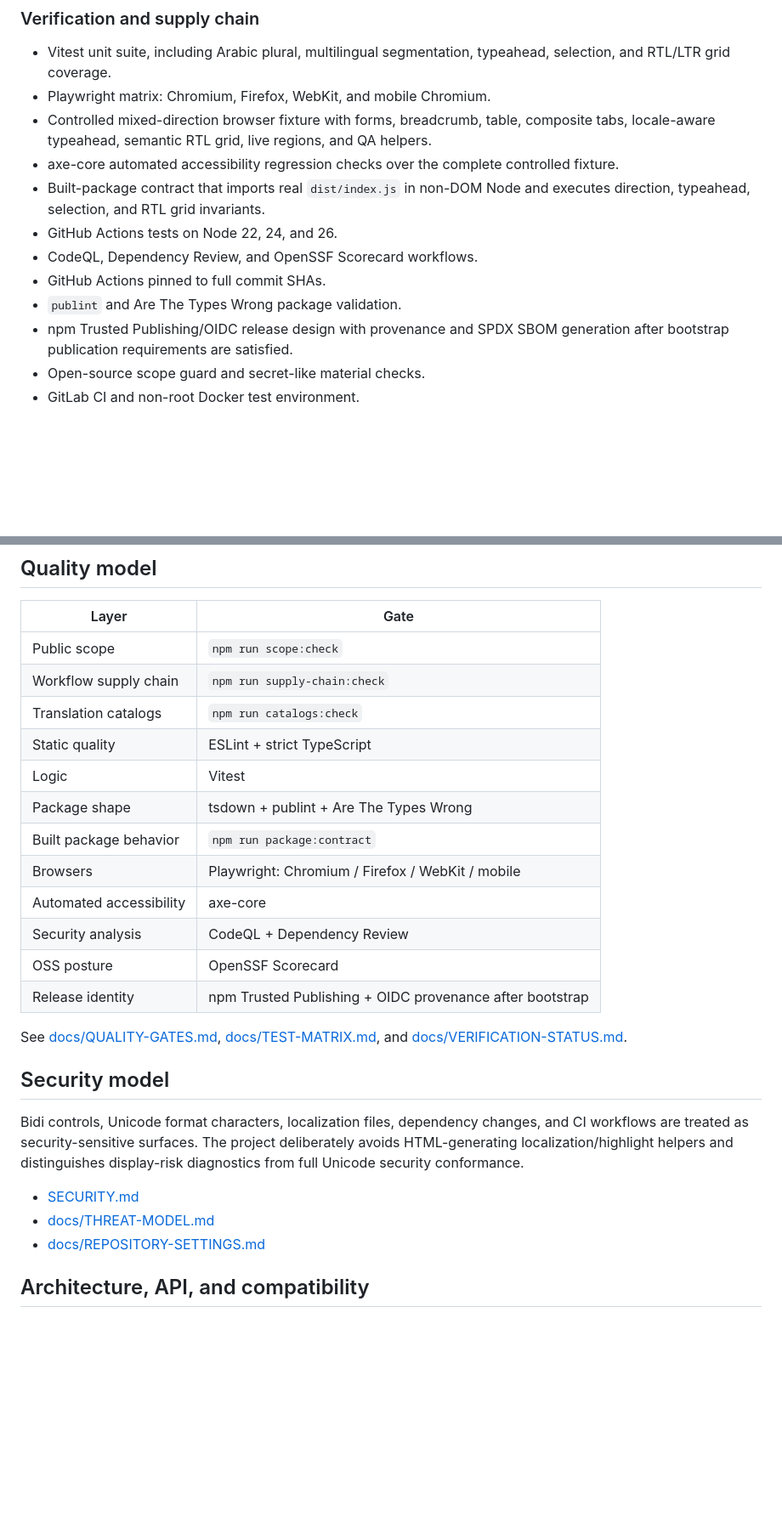
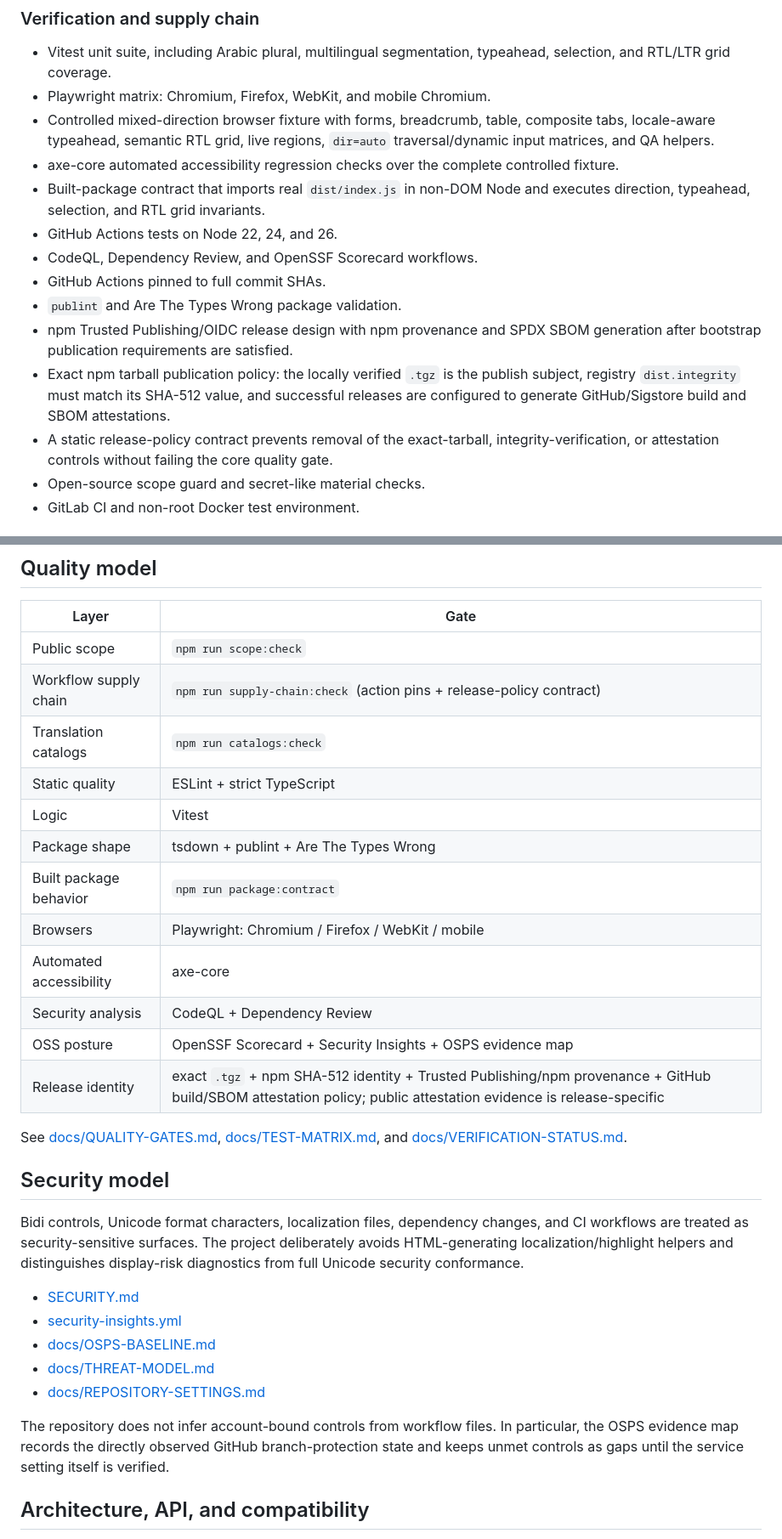
Before and after one commit to khaledaltheeb/rawafid-arabic-rtl-a11y-toolkit, a Markdown page: README.md, 2 parts joined by grey strips. Shown at 85% size. Drawn GitHub-style; blank space fills up the shorter version.

```diff
--- a/README.md
+++ b/README.md
@@ -90,14 +108,16 @@ Alignment with standards does **not** constitute automatic WCAG conformance, sec
 
 - Vitest unit suite, including Arabic plural, multilingual segmentation, typeahead, selection, and RTL/LTR grid coverage.
 - Playwright matrix: Chromium, Firefox, WebKit, and mobile Chromium.
-- Controlled mixed-direction browser fixture with forms, breadcrumb, table, composite tabs, locale-aware typeahead, semantic RTL grid, live regions, and QA helpers.
+- Controlled mixed-direction browser fixture with forms, breadcrumb, table, composite tabs, locale-aware typeahead, semantic RTL grid, live regions, `dir=auto` traversal/dynamic input matrices, and QA helpers.
 - axe-core automated accessibility regression checks over the complete controlled fixture.
 - Built-package contract that imports real `dist/index.js` in non-DOM Node and executes direction, typeahead, selection, and RTL grid invariants.
 - GitHub Actions tests on Node 22, 24, and 26.
 - CodeQL, Dependency Review, and OpenSSF Scorecard workflows.
 - GitHub Actions pinned to full commit SHAs.
 - `publint` and Are The Types Wrong package validation.
-- npm Trusted Publishing/OIDC release design with provenance and SPDX SBOM generation after bootstrap publication requirements are satisfied.
+- npm Trusted Publishing/OIDC release design with npm provenance and SPDX SBOM generation after bootstrap publication requirements are satisfied.
+- Exact npm tarball publication policy: the locally verified `.tgz` is the publish subject, registry `dist.integrity` must match its SHA-512 value, and successful releases are configured to generate GitHub/Sigstore build and SBOM attestations.
+- A static release-policy contract prevents removal of the exact-tarball, integrity-verification, or attestation controls without failing the core quality gate.
 - Open-source scope guard and secret-like material checks.
 - GitLab CI and non-root Docker test environment.
 
@@ -220,7 +240,7 @@ The package has zero runtime dependencies. Development dependencies are exact-ve
 | Layer | Gate |
 | --- | --- |
 | Public scope | `npm run scope:check` |
-| Workflow supply chain | `npm run supply-chain:check` |
+| Workflow supply chain | `npm run supply-chain:check` (action pins + release-policy contract) |
 | Translation catalogs | `npm run catalogs:check` |
 | Static quality | ESLint + strict TypeScript |
 | Logic | Vitest |
@@ -229,8 +249,8 @@ The package has zero runtime dependencies. Development dependencies are exact-ve
 | Browsers | Playwright: Chromium / Firefox / WebKit / mobile |
 | Automated accessibility | axe-core |
 | Security analysis | CodeQL + Dependency Review |
-| OSS posture | OpenSSF Scorecard |
-| Release identity | npm Trusted Publishing + OIDC provenance after bootstrap |
+| OSS posture | OpenSSF Scorecard + Security Insights + OSPS evidence map |
+| Release identity | exact `.tgz` + npm SHA-512 identity + Trusted Publishing/npm provenance + GitHub build/SBOM attestation policy; public attestation evidence is release-specific |
 
 See [docs/QUALITY-GATES.md](./docs/QUALITY-GATES.md), [docs/TEST-MATRIX.md](./docs/TEST-MATRIX.md), and [docs/VERIFICATION-STATUS.md](./docs/VERIFICATION-STATUS.md).
 
@@ -239,8 +259,12 @@ See [docs/QUALITY-GATES.md](./docs/QUALITY-GATES.md), [docs/TEST-MATRIX.md](./do
 Bidi controls, Unicode format characters, localization files, dependency changes, and CI workflows are treated as security-sensitive surfaces. The project deliberately avoids HTML-generating localization/highlight helpers and distinguishes display-risk diagnostics from full Unicode security conformance.
 
 - [SECURITY.md](./SECURITY.md)
+- [security-insights.yml](./security-insights.yml)
+- [docs/OSPS-BASELINE.md](./docs/OSPS-BASELINE.md)
 - [docs/THREAT-MODEL.md](./docs/THREAT-MODEL.md)
 - [docs/REPOSITORY-SETTINGS.md](./docs/REPOSITORY-SETTINGS.md)
+
+The repository does not infer account-bound controls from workflow files. In particular, the OSPS evidence map records the directly observed GitHub branch-protection state and keeps unmet controls as gaps until the service setting itself is verified.
 
 ## Architecture, API, and compatibility
 
```
Also changed, not shown: other parts of README.md (+20 -2 lines).
